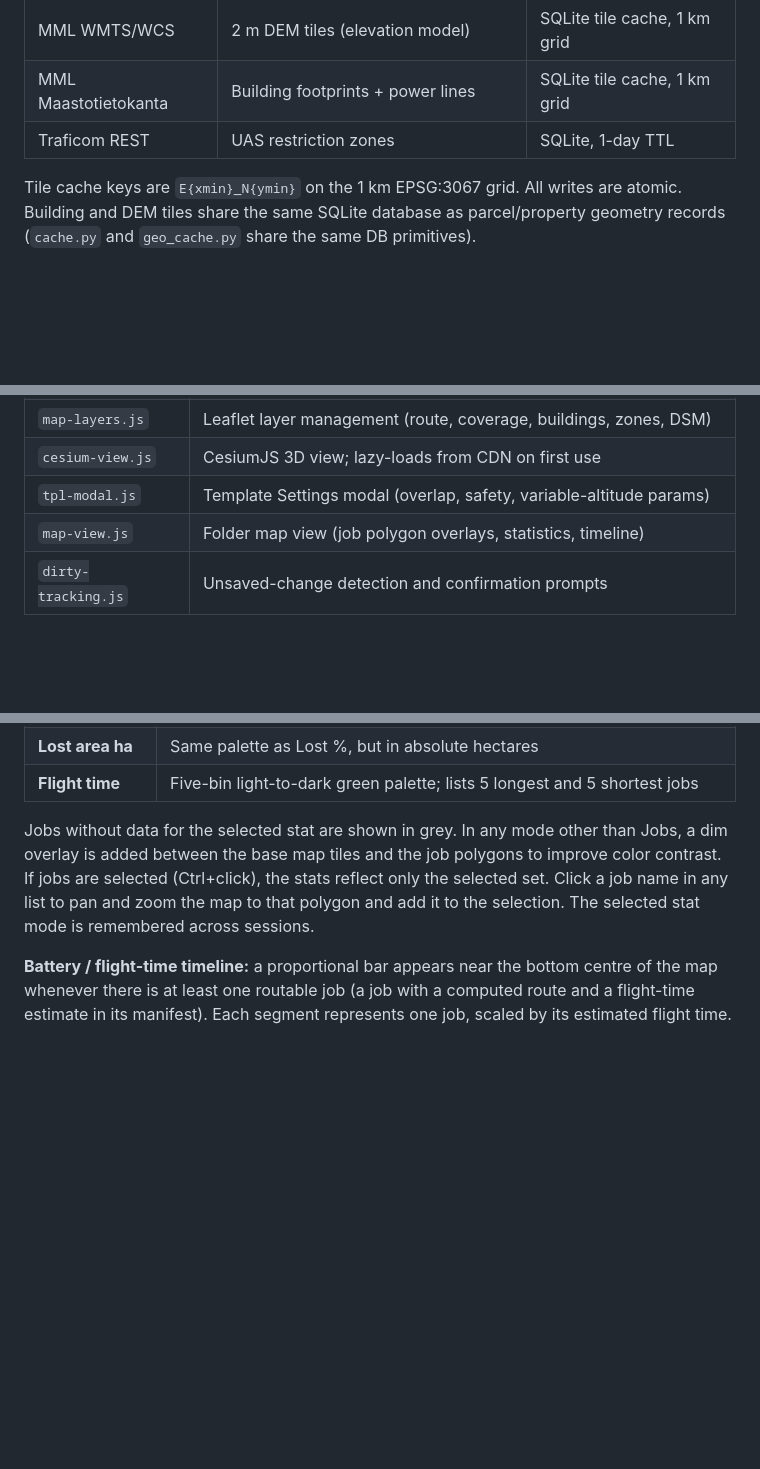
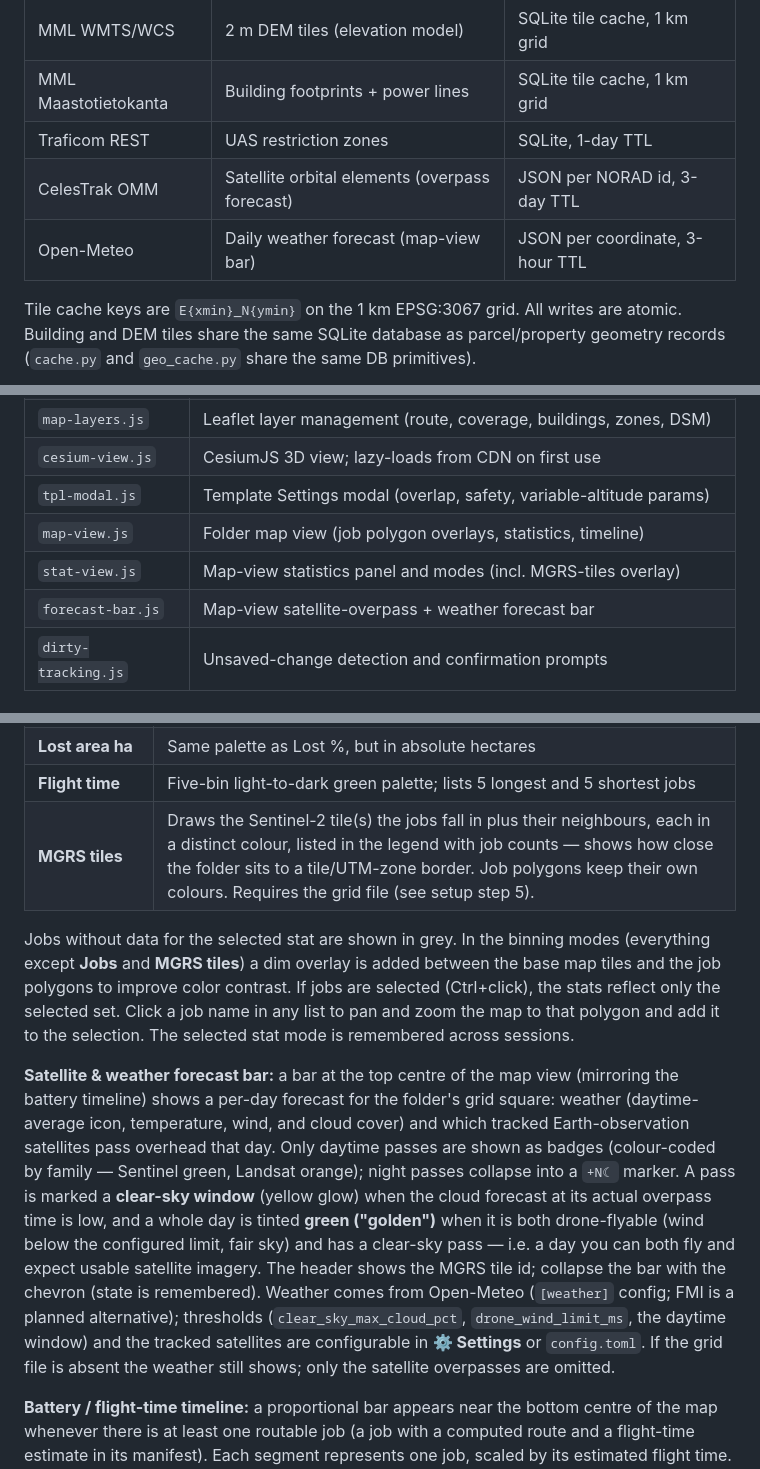
Before and after one commit to SeAMKedu/dkk-flightmanager, a Markdown page: README.md, 3 parts joined by grey strips. GitHub-like rendering; blank space fills up the shorter version.

```diff
--- a/README.md
+++ b/README.md
@@ -96,6 +96,8 @@ Progress is streamed to the browser via Server-Sent Events (`GET /api/progress/{
 | MML WMTS/WCS | 2 m DEM tiles (elevation model) | SQLite tile cache, 1 km grid |
 | MML Maastotietokanta | Building footprints + power lines | SQLite tile cache, 1 km grid |
 | Traficom REST | UAS restriction zones | SQLite, 1-day TTL |
+| CelesTrak OMM | Satellite orbital elements (overpass forecast) | JSON per NORAD id, 3-day TTL |
+| Open-Meteo | Daily weather forecast (map-view bar) | JSON per coordinate, 3-hour TTL |
 
 Tile cache keys are `E{xmin}_N{ymin}` on the 1 km EPSG:3067 grid. All writes are atomic. Building and DEM tiles share the same SQLite database as parcel/property geometry records (`cache.py` and `geo_cache.py` share the same DB primitives).
 
@@ -127,6 +129,8 @@ The single-page UI (`templates/ui.html`) loads JavaScript as ES modules from `te
 | `cesium-view.js` | CesiumJS 3D view; lazy-loads from CDN on first use |
 | `tpl-modal.js` | Template Settings modal (overlap, safety, variable-altitude params) |
 | `map-view.js` | Folder map view (job polygon overlays, statistics, timeline) |
+| `stat-view.js` | Map-view statistics panel and modes (incl. MGRS-tiles overlay) |
+| `forecast-bar.js` | Map-view satellite-overpass + weather forecast bar |
 | `dirty-tracking.js` | Unsaved-change detection and confirmation prompts |
 
 ## Setup
@@ -242,8 +246,11 @@ A toolbar floats at the top of the map whenever map view is active. **Export Rou
 | **Lost area %** | Green-to-red palette; 0 % loss shown as a separate green bucket; lists 10 jobs with most lost area |
 | **Lost area ha** | Same palette as Lost %, but in absolute hectares |
 | **Flight time** | Five-bin light-to-dark green palette; lists 5 longest and 5 shortest jobs |
+| **MGRS tiles** | Draws the Sentinel-2 tile(s) the jobs fall in plus their neighbours, each in a distinct colour, listed in the legend with job counts — shows how close the folder sits to a tile/UTM-zone border. Job polygons keep their own colours. Requires the grid file (see setup step 5). |
 
-Jobs without data for the selected stat are shown in grey. In any mode other than Jobs, a dim overlay is added between the base map tiles and the job polygons to improve color contrast. If jobs are selected (Ctrl+click), the stats reflect only the selected set. Click a job name in any list to pan and zoom the map to that polygon and add it to the selection. The selected stat mode is remembered across sessions.
+Jobs without data for the selected stat are shown in grey. In the binning modes (everything except **Jobs** and **MGRS tiles**) a dim overlay is added between the base map tiles and the job polygons to improve color contrast. If jobs are selected (Ctrl+click), the stats reflect only the selected set. Click a job name in any list to pan and zoom the map to that polygon and add it to the selection. The selected stat mode is remembered across sessions.
+
+**Satellite & weather forecast bar:** a bar at the top centre of the map view (mirroring the battery timeline) shows a per-day forecast for the folder's grid square: weather (daytime-average icon, temperature, wind, and cloud cover) and which tracked Earth-observation satellites pass overhead that day. Only daytime passes are shown as badges (colour-coded by family — Sentinel green, Landsat orange); night passes collapse into a `+N☾` marker. A pass is marked a **clear-sky window** (yellow glow) when the cloud forecast at its actual overpass time is low, and a whole day is tinted **green ("golden")** when it is both drone-flyable (wind below the configured limit, fair sky) and has a clear-sky pass — i.e. a day you can both fly and expect usable satellite imagery. The header shows the MGRS tile id; collapse the bar with the chevron (state is remembered). Weather comes from Open-Meteo (`[weather]` config; FMI is a planned alternative); thresholds (`clear_sky_max_cloud_pct`, `drone_wind_limit_ms`, the daytime window) and the tracked satellites are configurable in **⚙ Settings** or `config.toml`. If the grid file is absent the weather still shows; only the satellite overpasses are omitted.
 
 **Battery / flight-time timeline:** a proportional bar appears near the bottom centre of the map whenever there is at least one routable job (a job with a computed route and a flight-time estimate in its manifest). Each segment represents one job, scaled by its estimated flight time. Route index numbers appear below each segment in the same amber circles used on the map. Battery boundaries are shown as outline battery icons above the bar: a new battery starts whenever the remaining charge (85 % of the drone's rated battery duration) is insufficient to cover the next job. The total flight time for the displayed route is shown to the right. Click any segment to pan and zoom the map to that job's polygon. When jobs are multi-selected, only the selected jobs appear on the timeline; otherwise all routable jobs in the folder are shown.
 
```
Also changed, not shown: other parts of README.md (+1 -1 lines).
